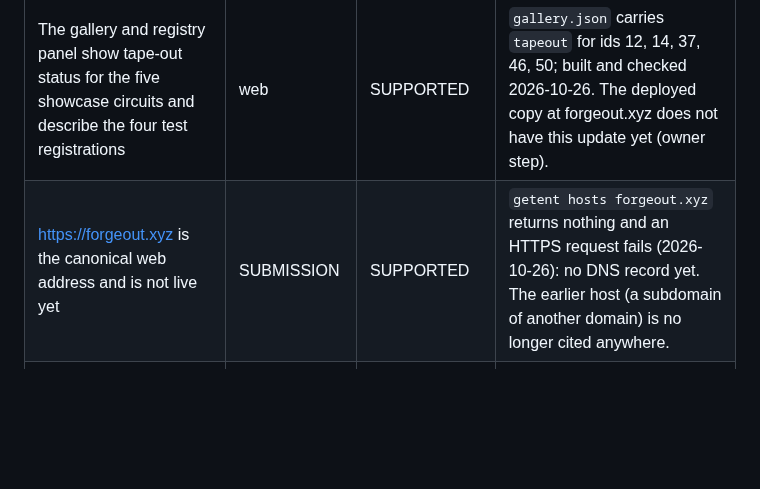
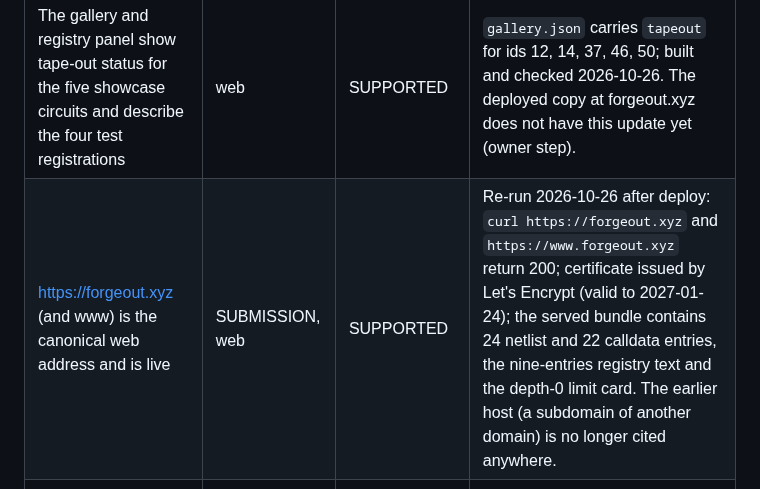
Before and after one commit to davieslennox0/tapeout-forge, a Markdown page: docs/CLAIMS.md, the part around the change. GitHub-like rendering; blank space fills up the shorter version.

Commit message:
Docs: forgeout.xyz is live (deployed 2026-10-26)
Co-Authored-By: Claude Sonnet 5.5 <noreply@anthropic.com>

```diff
--- a/docs/CLAIMS.md
+++ b/docs/CLAIMS.md
@@ -80,7 +80,7 @@ Only work done after the event start on 2026-10-16 counts. The first commit in t
 | The page runs in the browser; nothing is uploaded | web | SUPPORTED | `apps/web` is a static Vite build with no backend; `pnpm --filter @forgeout/web build` succeeds (2026-10-26). |
 | "Browse 22 verified circuits" | web | SUPPORTED | `gallery.json` has 22 rows. |
 | The gallery and registry panel show tape-out status for the five showcase circuits and describe the four test registrations | web | SUPPORTED | `gallery.json` carries `tapeout` for ids 12, 14, 37, 46, 50; built and checked 2026-10-26. The deployed copy at forgeout.xyz does not have this update yet (owner step). |
-| https://forgeout.xyz is the canonical web address and is not live yet | SUBMISSION | SUPPORTED | `getent hosts forgeout.xyz` returns nothing and an HTTPS request fails (2026-10-26): no DNS record yet. The earlier host (a subdomain of another domain) is no longer cited anywhere. |
+| https://forgeout.xyz (and www) is the canonical web address and is live | SUBMISSION, web | SUPPORTED | Re-run 2026-10-26 after deploy: `curl https://forgeout.xyz` and `https://www.forgeout.xyz` return 200; certificate issued by Let's Encrypt (valid to 2027-01-24); the served bundle contains 24 netlist and 22 calldata entries, the nine-entries registry text and the depth-0 limit card. The earlier host (a subdomain of another domain) is no longer cited anywhere. |
 | The registry panel badge reads "Registry live", not a claim that lookup works | web | SUPPORTED | `best(bytes32)` is not wired into the page (the panel says so); the badge states only that the registry is deployed. |
 | English task names are primary in the gallery, with the Chinese title kept as secondary text | web | SUPPORTED, translations unreviewed | `nameEn` in `gallery.full.json` is a translation of each Chinese title written during release prep, not an official FabX name; a native speaker has not reviewed it. |
 | The "4.0x" stat is one task; median q among the 22 wins is 1.93x | web | SUPPORTED | `gallery.full.json`: exactly one row at q = 4 (GC-012); median of the 22 q values = 1.926, computed in the page from the same data. |
```
Also changed, not shown: docs/NEW.md (+1 -1 lines), docs/SUBMISSION.md (+3 -3 lines).
